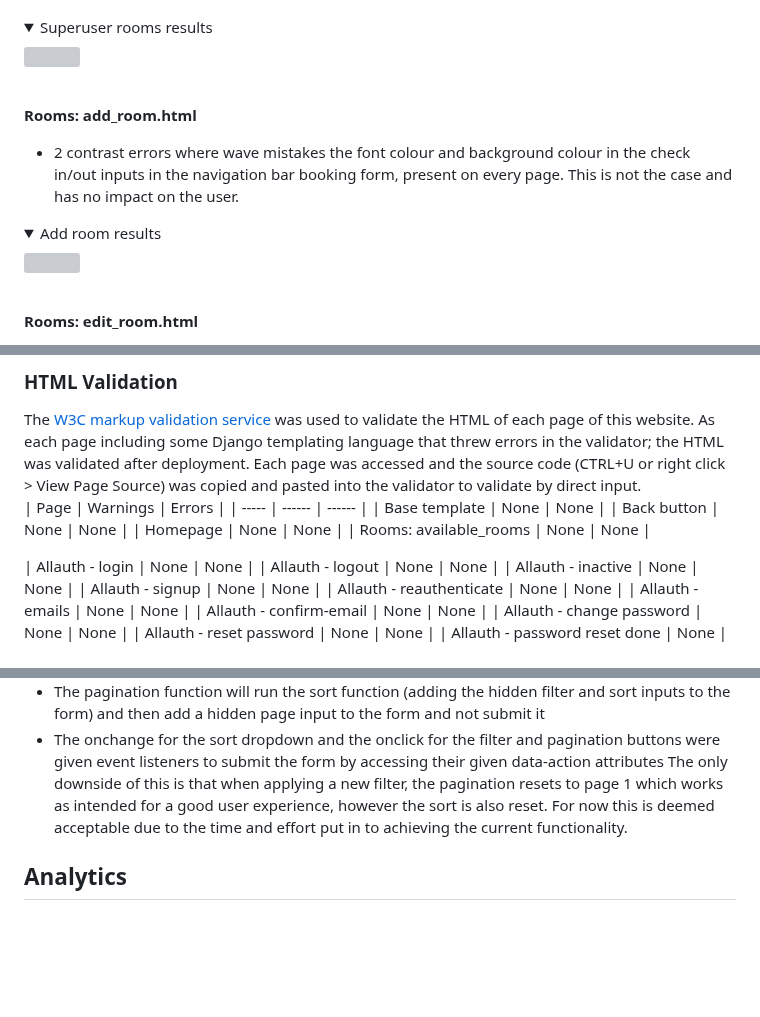
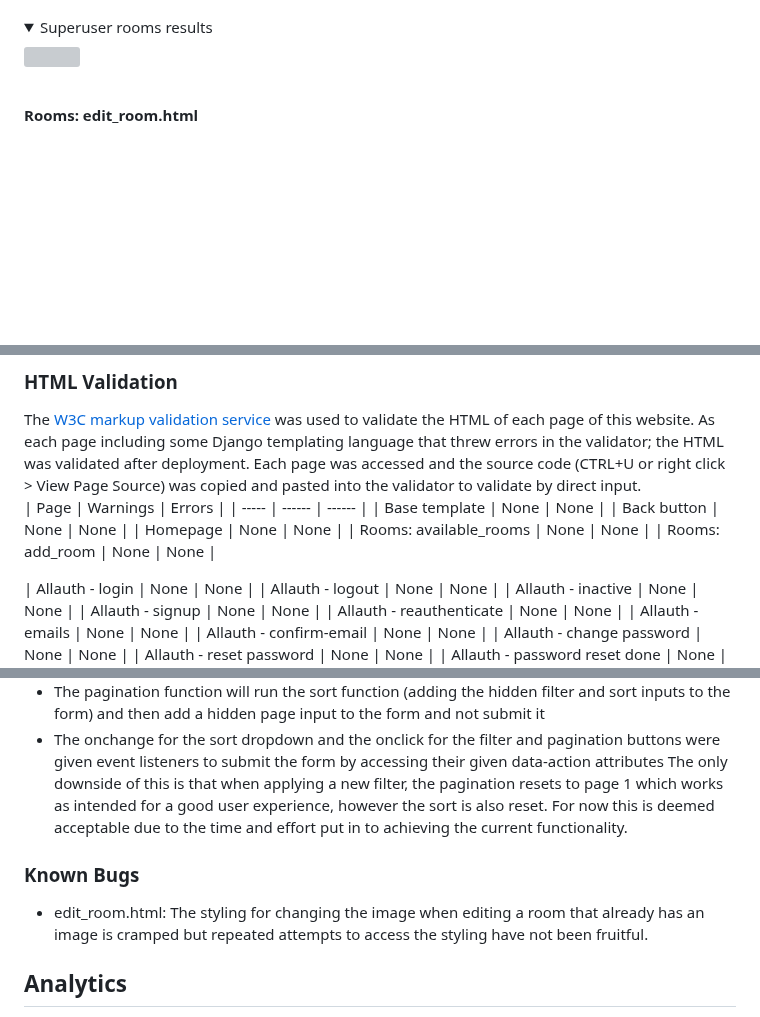
Before and after one commit to amfairley/nunisi, a Markdown page: TESTING.md, 3 parts joined by grey strips. Rendered like a GitHub page; folded sections open; blank space fills up the shorter version; grey boxes are pictures that could not be loaded.

```diff
--- a/TESTING.md
+++ b/TESTING.md
@@ -398,12 +412,7 @@ Accessibility testing was performed using the [Wave](https://wave.webaim.org/) v
 </details><br>
 
 
-**Rooms: add_room.html**<br>
-- 2 contrast errors where wave mistakes the font colour and background colour in the check in/out inputs in the navigation bar booking form, present on every page. This is not the case and has no impact on the user.
-<details>
-<summary>Add room results</summary>
-<img src="/documentation/testing/wave/rooms_add_room.png">
-</details><br>
+
 
 **Rooms: edit_room.html**<br>
 - 2 contrast errors where wave mistakes the font colour and background colour in the check in/out inputs in the navigation bar booking form, present on every page. This is not the case and has no impact on the user.
@@ -477,6 +486,7 @@ The [W3C markup validation service](https://validator.w3.org/) was used to valid
 | Back button | None | None |
 | Homepage | None | None |
 | Rooms: available_rooms | None | None |
+| Rooms: add_room | None | None |
 
 
 
@@ -824,6 +838,10 @@ Bug 5 involved the filtering and sorting of the available room results. The usua
 - The pagination function will run the sort function (adding the hidden filter and sort inputs to the form) and then add a hidden page input to the form and not submit it
 - The onchange for the sort dropdown and the onclick for the filter and pagination buttons were given event listeners to submit the form by accessing their given data-action attributes
 The only downside of this is that when applying a new filter, the pagination resets to page 1 which works as intended for a good user experience, however the sort is also reset. For now this is deemed acceptable due to the time and effort put in to achieving the current functionality.
+
+### Known Bugs
+- edit_room.html: The styling for changing the image when editing a room that already has an image is cramped but repeated attempts to access the styling have not been fruitful.
+
 ## Analytics
 
 [Google Analytics](https://marketingplatform.google.com/about/analytics/) has been used to provide real time analytics about how users use my webpage. This includes how many page views, how many users scroll to the bottom of the page, indicating that content hinting is working, and how many users sign up. The data received from this will be used to inform the future updates to the webpage. This required the following code to be added to the base.html template at the bottom of the head element as directed:
```
Also changed, not shown: other parts of TESTING.md (+22 -4 lines).
